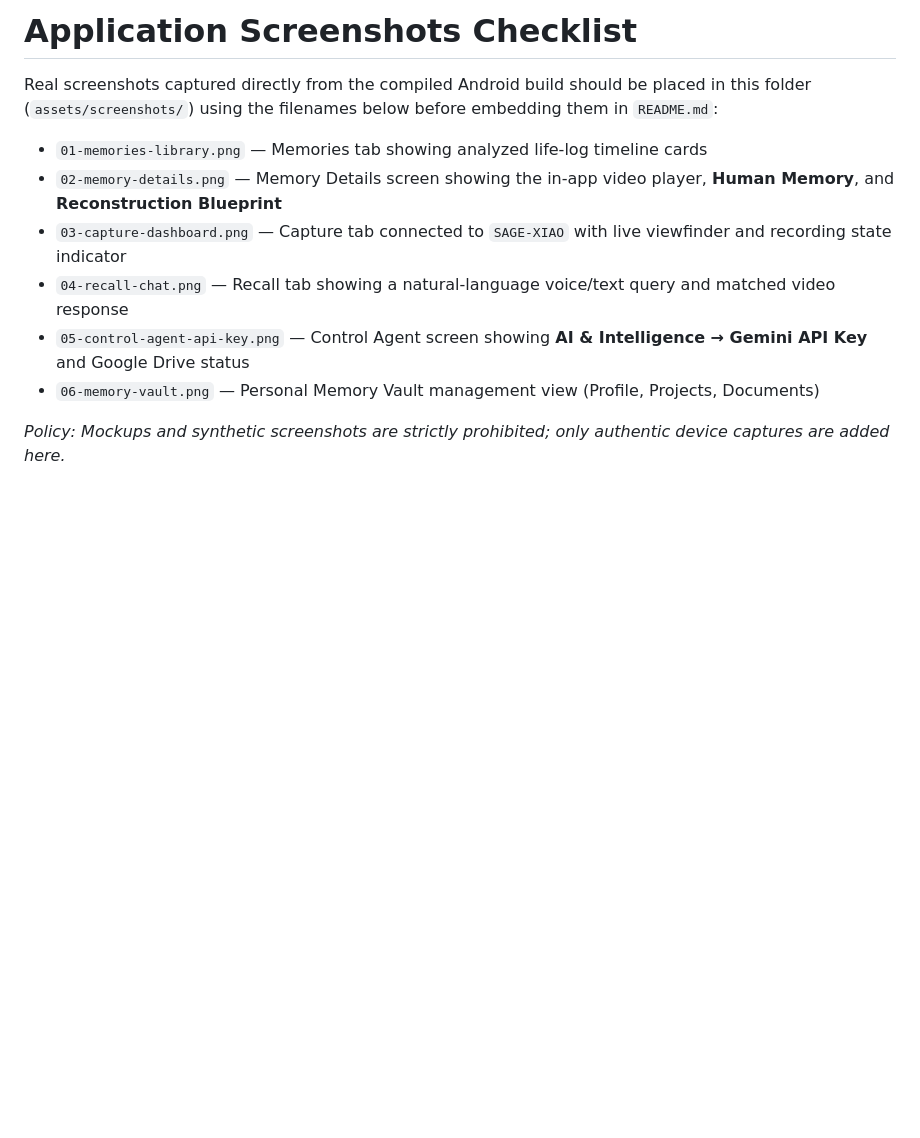
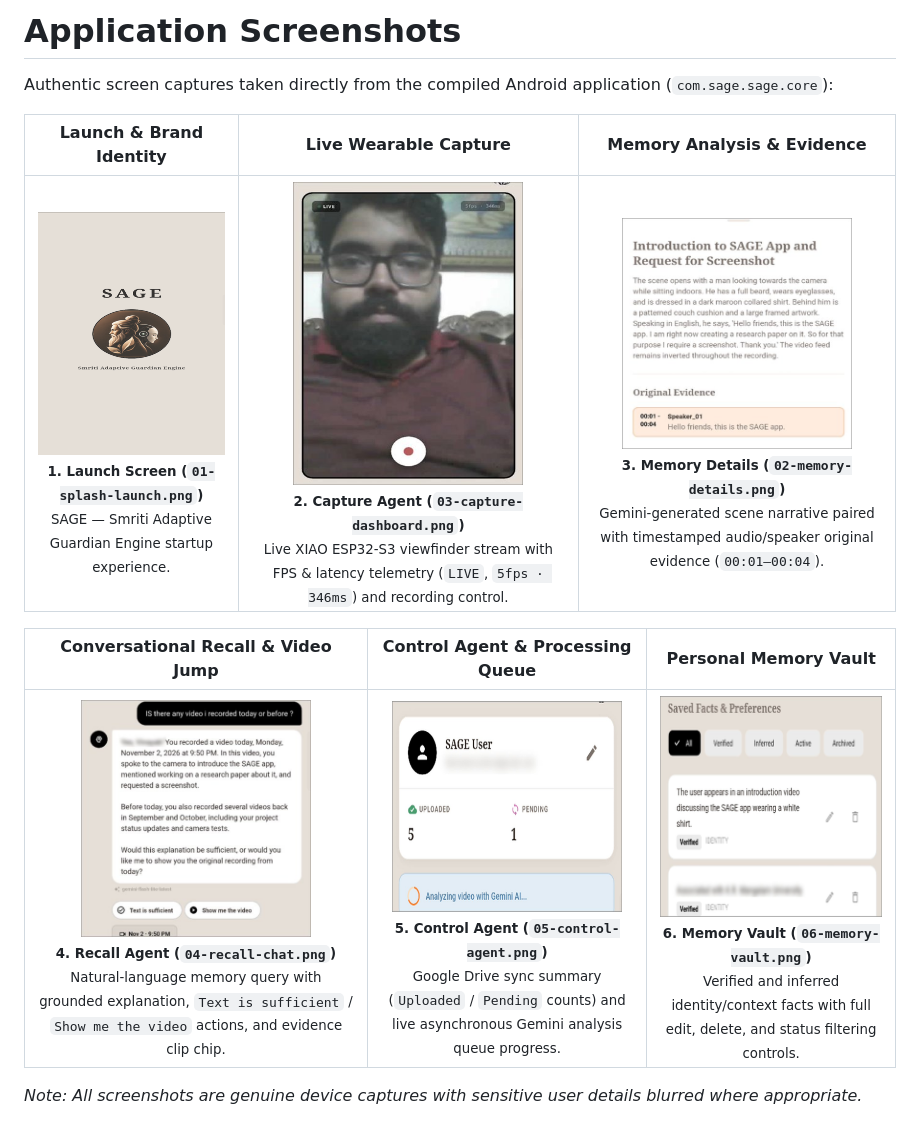
Before and after one commit to ByteBastion/SAGE-Product, a Markdown page: assets/screenshots/README.md, the part around the change. Drawn GitHub-style; pictures changed too: assets/screenshots/01-splash-launch.png (added), assets/screenshots/02-memory-details.png (added), assets/screenshots/03-capture-dashboard.png (added); blank space fills up the shorter version.

```diff
--- a/assets/screenshots/README.md
+++ b/assets/screenshots/README.md
@@ -1,12 +1,13 @@
-# Application Screenshots Checklist
+# Application Screenshots
 
-Real screenshots captured directly from the compiled Android build should be placed in this folder (`assets/screenshots/`) using the filenames below before embedding them in `README.md`:
+Authentic screen captures taken directly from the compiled Android application (`com.sage.sage.core`):
 
-- `01-memories-library.png` — Memories tab showing analyzed life-log timeline cards
-- `02-memory-details.png` — Memory Details screen showing the in-app video player, **Human Memory**, and **Reconstruction Blueprint**
-- `03-capture-dashboard.png` — Capture tab connected to `SAGE-XIAO` with live viewfinder and recording state indicator
-- `04-recall-chat.png` — Recall tab showing a natural-language voice/text query and matched video response
-- `05-control-agent-api-key.png` — Control Agent screen showing **AI & Intelligence → Gemini API Key** and Google Drive status
-- `06-memory-vault.png` — Personal Memory Vault management view (Profile, Projects, Documents)
+| Launch & Brand Identity | Live Wearable Capture | Memory Analysis & Evidence |
+| :---: | :---: | :---: |
+| <img src="01-splash-launch.png" width="230" alt="SAGE Splash Screen"/><br/><sub>**1. Launch Screen (`01-splash-launch.png`)**<br/>SAGE — Smriti Adaptive Guardian Engine startup experience.</sub> | <img src="03-capture-dashboard.png" width="230" alt="Capture Agent Live Stream"/><br/><sub>**2. Capture Agent (`03-capture-dashboard.png`)**<br/>Live XIAO ESP32-S3 viewfinder stream with FPS & latency telemetry (`LIVE`, `5fps · 346ms`) and recording control.</sub> | <img src="02-memory-details.png" width="230" alt="Memory Agent Scene Details"/><br/><sub>**3. Memory Details (`02-memory-details.png`)**<br/>Gemini-generated scene narrative paired with timestamped audio/speaker original evidence (`00:01–00:04`).</sub> |
 
-*Policy: Mockups and synthetic screenshots are strictly prohibited; only authentic device captures are added here.*
+| Conversational Recall & Video Jump | Control Agent & Processing Queue | Personal Memory Vault |
+| :---: | :---: | :---: |
+| <img src="04-recall-chat.png" width="230" alt="Recall Agent Conversational Chat"/><br/><sub>**4. Recall Agent (`04-recall-chat.png`)**<br/>Natural-language memory query with grounded explanation, `Text is sufficient` / `Show me the video` actions, and evidence clip chip.</sub> | <img src="05-control-agent.png" width="230" alt="Control Agent Upload & Analysis Status"/><br/><sub>**5. Control Agent (`05-control-agent.png`)**<br/>Google Drive sync summary (`Uploaded` / `Pending` counts) and live asynchronous Gemini analysis queue progress.</sub> | <img src="06-memory-vault.png" width="230" alt="Saved Facts & Preferences Memory Vault"/><br/><sub>**6. Memory Vault (`06-memory-vault.png`)**<br/>Verified and inferred identity/context facts with full edit, delete, and status filtering controls.</sub> |
+
+*Note: All screenshots are genuine device captures with sensitive user details blurred where appropriate.*
```
Also changed, not shown: README.md (+11 -4 lines).
